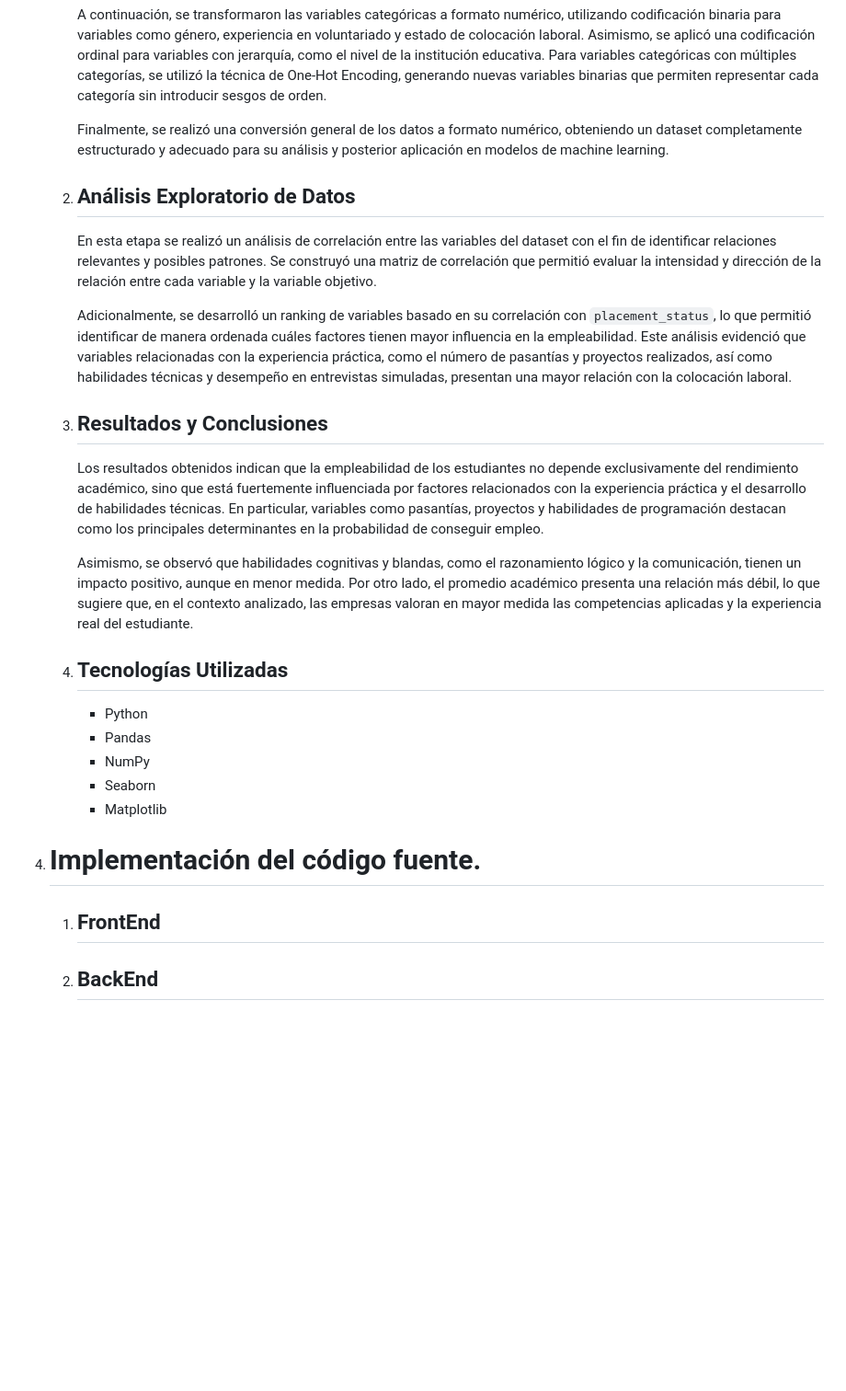
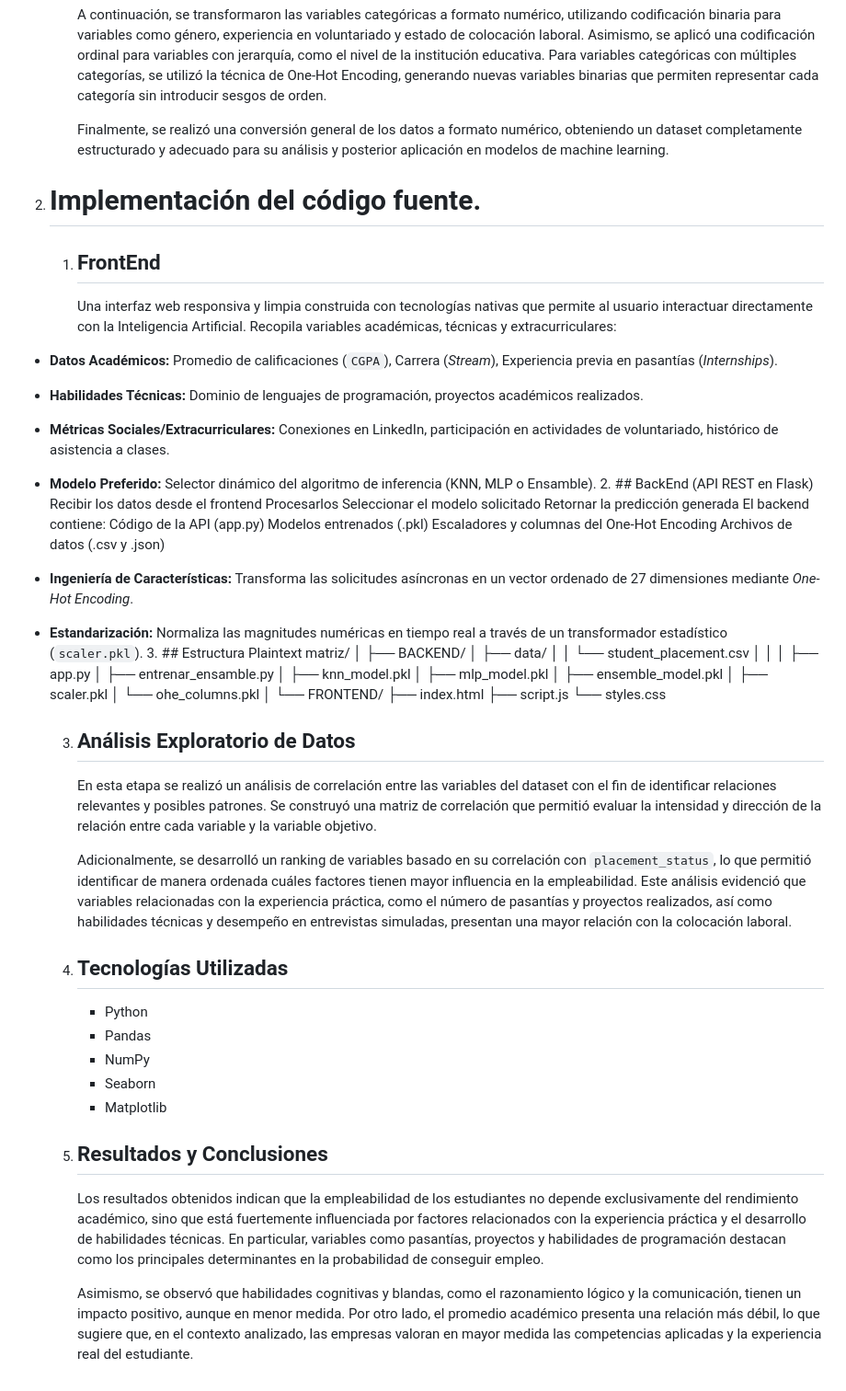
Before and after one commit to jgonzalezalz-a11y/Proyecto-Ciencia-de-los-datos, a Markdown page: README.md, the part around one of its changes. Shown at 92% size. GitHub-like rendering; blank space fills up the shorter version.

```diff
--- a/README.md
+++ b/README.md
@@ -32,24 +78,52 @@ Para mantener una estructura limpia y asegurar la correcta comunicación relativ
 
       Finalmente, se realizó una conversión general de los datos a formato numérico, obteniendo un dataset completamente estructurado y adecuado para su análisis y posterior aplicación en modelos de machine learning.
 
+2. # Implementación del código fuente.
+   1. ## FrontEnd
+      Una interfaz web responsiva y limpia construida con tecnologías nativas que permite al usuario interactuar directamente con la Inteligencia Artificial. Recopila variables académicas, técnicas y extracurriculares:
+* **Datos Académicos:** Promedio de calificaciones (`CGPA`), Carrera (*Stream*), Experiencia previa en pasantías (*Internships*).
+* **Habilidades Técnicas:** Dominio de lenguajes de programación, proyectos académicos realizados.
+* **Métricas Sociales/Extracurriculares:** Conexiones en LinkedIn, participación en actividades de voluntariado, histórico de asistencia a clases.
+* **Modelo Preferido:** Selector dinámico del algoritmo de inferencia (KNN, MLP o Ensamble).
+   2. ## BackEnd
+(API REST en Flask)
+Recibir los datos desde el frontend Procesarlos Seleccionar el modelo solicitado Retornar la predicción generada El backend contiene: Código de la API (app.py) Modelos entrenados (.pkl) Escaladores y columnas del One-Hot Encoding Archivos de datos (.csv y .json)
+* **Ingeniería de Características:** Transforma las solicitudes asíncronas en un vector ordenado de 27 dimensiones mediante *One-Hot Encoding*.
+* **Estandarización:** Normaliza las magnitudes numéricas en tiempo real a través de un transformador estadístico (`scaler.pkl`).
+  3. ## Estructura
+  Plaintext
+matriz/
+│
+├── BACKEND/
+│   ├── data/
+│   │   └── student_placement.csv
+│   │
+│   ├── app.py
+│   ├── entrenar_ensamble.py
+│   ├── knn_model.pkl
+│   ├── mlp_model.pkl
+│   ├── ensemble_model.pkl
+│   ├── scaler.pkl
+│   └── ohe_columns.pkl
+│
+└── FRONTEND/
+    ├── index.html
+    ├── script.js
+    └── styles.css
+
    3. ## Análisis Exploratorio de Datos
       En esta etapa se realizó un análisis de correlación entre las variables del dataset con el fin de identificar relaciones relevantes y posibles patrones. Se construyó una matriz de correlación que permitió evaluar la intensidad y dirección de la relación entre cada variable y la variable objetivo.
 
       Adicionalmente, se desarrolló un ranking de variables basado en su correlación con `placement_status`, lo que permitió identificar de manera ordenada cuáles factores tienen mayor influencia en la empleabilidad. Este análisis evidenció que variables relacionadas con la experiencia práctica, como el número de pasantías y proyectos realizados, así como habilidades técnicas y desempeño en entrevistas simuladas, presentan una mayor relación con la colocación laboral.
 
-   4. ## Resultados y Conclusiones
-      Los resultados obtenidos indican que la empleabilidad de los estudiantes no depende exclusivamente del rendimiento académico, sino que está fuertemente influenciada por factores relacionados con la experiencia práctica y el desarrollo de habilidades técnicas. En particular, variables como pasantías, proyectos y habilidades de programación destacan como los principales determinantes en la probabilidad de conseguir empleo.
-
-      Asimismo, se observó que habilidades cognitivas y blandas, como el razonamiento lógico y la comunicación, tienen un impacto positivo, aunque en menor medida. Por otro lado, el promedio académico presenta una relación más débil, lo que sugiere que, en el contexto analizado, las empresas valoran en mayor medida las competencias aplicadas y la experiencia real del estudiante.
-   5. ## Tecnologías Utilizadas
+   4. ## Tecnologías Utilizadas
          - Python
          - Pandas
          - NumPy
          - Seaborn
          - Matplotlib
 
+   5. ## Resultados y Conclusiones
+      Los resultados obtenidos indican que la empleabilidad de los estudiantes no depende exclusivamente del rendimiento académico, sino que está fuertemente influenciada por factores relacionados con la experiencia práctica y el desarrollo de habilidades técnicas. En particular, variables como pasantías, proyectos y habilidades de programación destacan como los principales determinantes en la probabilidad de conseguir empleo.
 
-2. # Implementación del código fuente.
-   1. ## FrontEnd
-
-   2. ## BackEnd
+      Asimismo, se observó que habilidades cognitivas y blandas, como el razonamiento lógico y la comunicación, tienen un impacto positivo, aunque en menor medida. Por otro lado, el promedio académico presenta una relación más débil, lo que sugiere que, en el contexto analizado, las empresas valoran en mayor medida las competencias aplicadas y la experiencia real del estudiante.
```
Also changed, not shown: other parts of README.md (+46 -0 lines).
